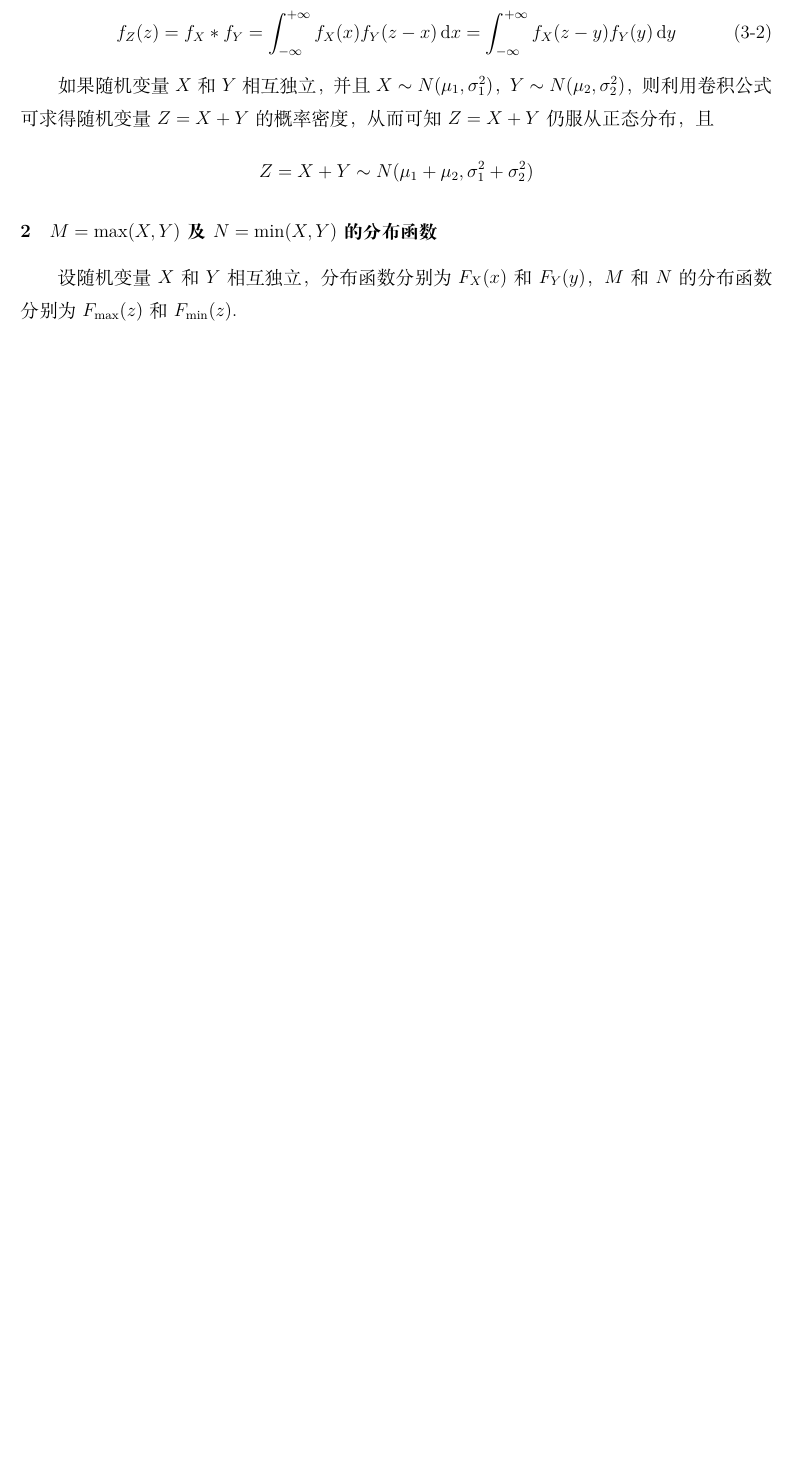
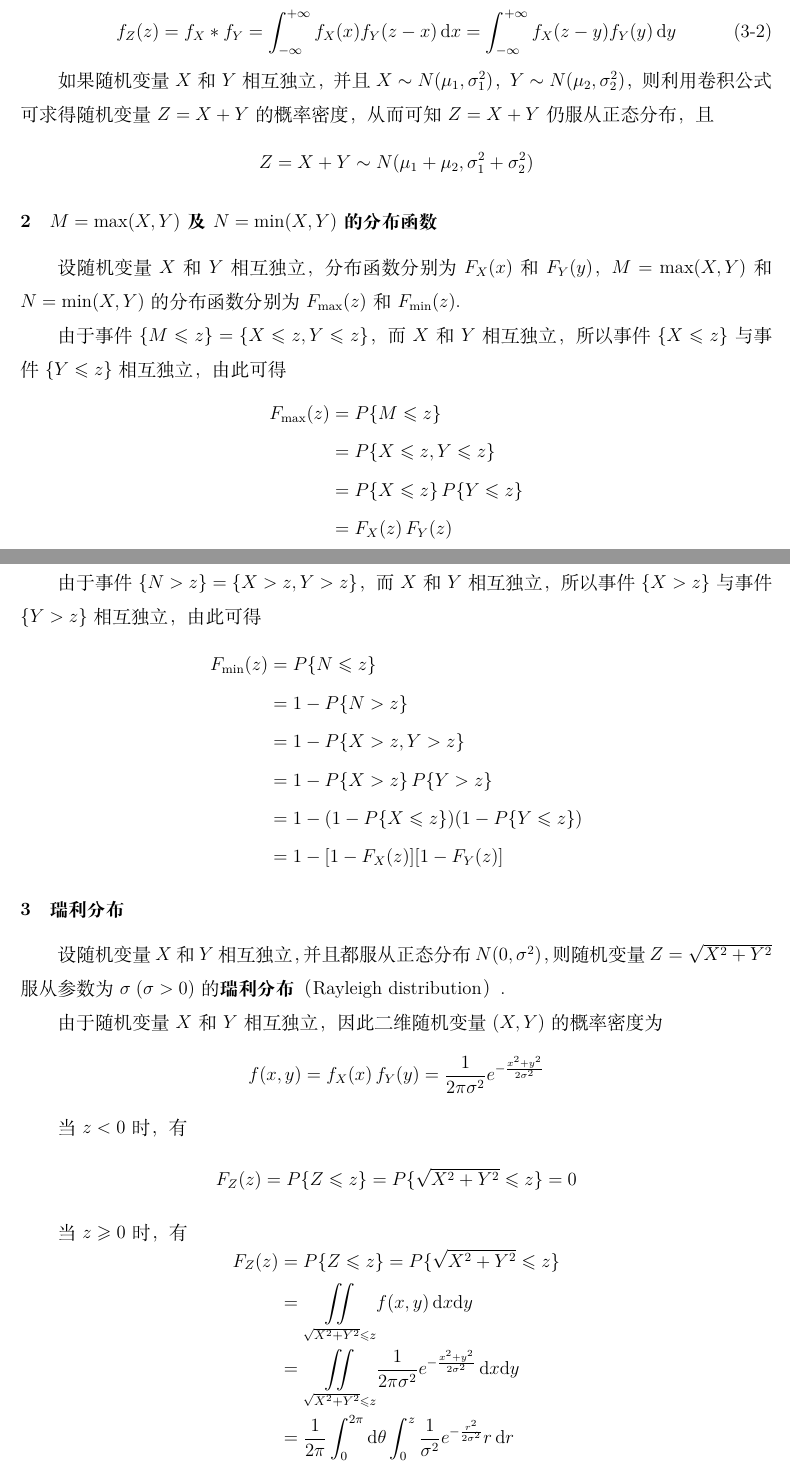
Before and after one commit to zzx-JLU/notes, a LaTeX book (数学/概率论与数理统计/main.tex, which reads 数学/概率论与数理统计/chapter3.tex): part of page 52 of 52 before the commit and two parts of pages 52 and 53 of 53 after it, the two joined at a grey line, cut so that both start at the same text, the shorter picture padded with empty space. Compiled offline with XeLaTeX.

Commit message:
概率论

```diff
--- a/数学/概率论与数理统计/chapter3.tex
+++ b/数学/概率论与数理统计/chapter3.tex
@@ -518,4 +518,52 @@ $$
 
 \subsubsection{$M = \max(X,Y)$ 及 $N = \min(X,Y)$ 的分布函数}
 
-设随机变量 $X$ 和 $Y$ 相互独立，分布函数分别为 $F_{X}(x)$ 和 $F_{Y}(y)$，$M$ 和 $N$ 的分布函数分别为 $F_{\text{max}}(z)$ 和 $F_{\text{min}}(z)$.
+设随机变量 $X$ 和 $Y$ 相互独立，分布函数分别为 $F_{X}(x)$ 和 $F_{Y}(y)$，$M = \max(X,Y)$ 和 $N = \min(X,Y)$ 的分布函数分别为 $F_{\text{max}}(z)$ 和 $F_{\text{min}}(z)$.
+
+由于事件 $\{M \leqslant z\} = \{X \leqslant z, Y \leqslant z\}$，而 $X$ 和 $Y$ 相互独立，所以事件 $\{X \leqslant z\}$ 与事件 $\{Y \leqslant z\}$ 相互独立，由此可得
+$$
+\begin{aligned}
+    F_{\text{max}}(z) &= P\{M \leqslant z\} \\
+    &= P\{X \leqslant z, Y \leqslant z\} \\
+    &= P\{X \leqslant z\} \, P\{Y \leqslant z\} \\
+    &= F_{X}(z) \, F_{Y}(z)
+\end{aligned}
+$$
+
+由于事件 $\{N>z\} = \{X>z, Y>z\}$，而 $X$ 和 $Y$ 相互独立，所以事件 $\{X>z\}$ 与事件 $\{Y>z\}$ 相互独立，由此可得
+$$
+\begin{aligned}
+    F_{\text{min}}(z) &= P\{N \leqslant z\} \\
+    &= 1 - P\{N>z\} \\
+    &= 1 - P\{X>z, Y>z\} \\
+    &= 1 - P\{X>z\} \, P\{Y>z\} \\
+    &= 1 - (1 - P\{X \leqslant z\})(1 - P\{Y \leqslant z\}) \\
+    &= 1 - [1 - F_{X}(z)][1 - F_{Y}(z)]
+\end{aligned}
+$$
+
+\subsubsection{瑞利分布}
+
+设随机变量 $X$ 和 $Y$ 相互独立，并且都服从正态分布 $N(0, \sigma^2)$，则随机变量 $Z = \sqrt{X^2 + Y^2}$ 服从参数为 $\sigma \; (\sigma > 0)$ 的\textbf{瑞利分布}（Rayleigh distribution）.
+
+由于随机变量 $X$ 和 $Y$ 相互独立，因此二维随机变量 $(X,Y)$ 的概率密度为
+$$
+f(x,y) = f_{X}(x) \, f_{Y}(y) = \dfrac{1}{2 \pi \sigma^2} e^{-\frac{x^2 + y^2}{2 \sigma^2}}
+$$
+
+当 $z<0$ 时，有
+$$
+F_{Z}(z) = P\{Z \leqslant z\} = P\{\sqrt{X^2 + Y^2} \leqslant z\} = 0
+$$
+
+当 $z \geqslant 0$ 时，有
+$$
+\begin{aligned}
+    F_{Z}(z) &= P\{Z \leqslant z\} = P\{\sqrt{X^2 + Y^2} \leqslant z\} \\
+    &= \underset{\sqrt{X^2 + Y^2} \leqslant z}{\iint} f(x,y) \, \text{d}x \text{d}y \\
+    &= \underset{\sqrt{X^2 + Y^2} \leqslant z}{\iint} \dfrac{1}{2 \pi \sigma^2} e^{-\frac{x^2 + y^2}{2 \sigma^2}} \, \text{d}x \text{d}y \\
+    &= \dfrac{1}{2 \pi} \int_0^{2 \pi} \text{d}\theta \int_0^z \dfrac{1}{\sigma^2} e^{-\frac{r^2}{2 \sigma^2}} r \, \text{d}r \\
+    &= \left. -e^{-\frac{r^2}{2 \sigma^2}} \right|_0^z \\
+    &= 1 - e^{-\frac{z^2}{2 \sigma^2}}
+\end{aligned}
+$$
```
Also changed, not shown: 数学/概率论与数理统计/main.pdf, 1 other file.
